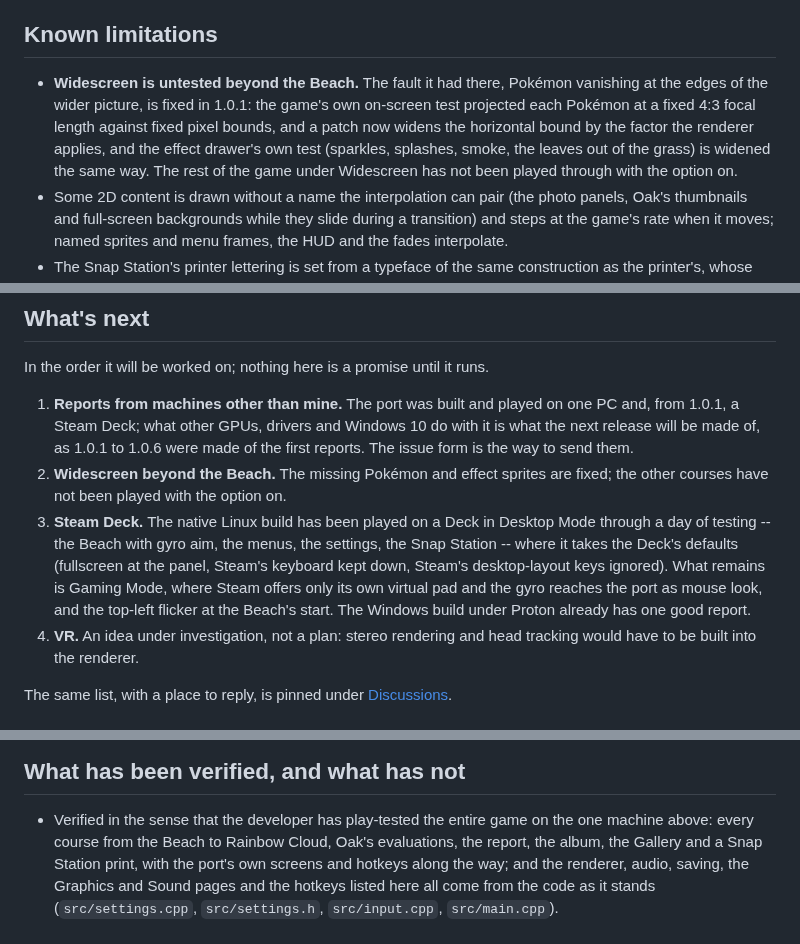
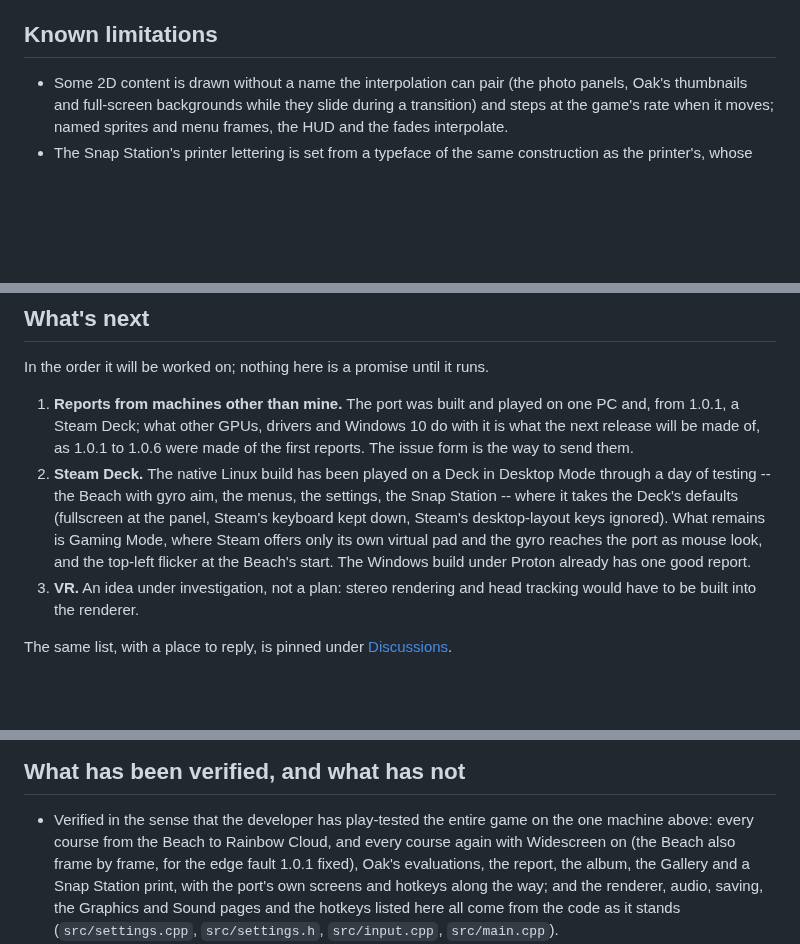
Before and after one commit to JackandBeans/Snap64Recomp, a Markdown page: README.md, 3 parts joined by grey strips. Rendered like a GitHub page; blank space fills up the shorter version.

```diff
--- a/README.md
+++ b/README.md
@@ -827,14 +828,6 @@ fine.
 
 ## Known limitations
 
-* **Widescreen is untested beyond the Beach.** The fault it had there,
-  Pokémon vanishing at the edges of the wider picture, is fixed in 1.0.1:
-  the game's own on-screen test projected each Pokémon at a fixed 4:3
-  focal length against fixed pixel bounds, and a patch now widens the
-  horizontal bound by the factor the renderer applies, and the effect
-  drawer's own test (sparkles, splashes, smoke, the leaves out of the
-  grass) is widened the same way. The rest of the game under Widescreen
-  has not been played through with the option on.
 * Some 2D content is drawn without a name the interpolation can pair
   (the photo panels, Oak's thumbnails and full-screen backgrounds while they
   slide during a transition) and steps at the game's rate when it moves;
@@ -885,10 +878,7 @@ In the order it will be worked on; nothing here is a promise until it runs.
    Windows 10 do with it is what the next release will be made of, as 1.0.1
    to 1.0.6 were made of the first reports. The issue form is the way to
    send them.
-2. **Widescreen beyond the Beach.** The missing Pokémon and effect
-   sprites are fixed; the other courses have not been played with the
-   option on.
-3. **Steam Deck.** The native Linux build has been played on a Deck in
+2. **Steam Deck.** The native Linux build has been played on a Deck in
    Desktop Mode through a day of testing -- the Beach with gyro aim, the
    menus, the settings, the Snap Station -- where it takes the Deck's
    defaults (fullscreen at the panel, Steam's keyboard kept down, Steam's
@@ -896,7 +886,7 @@ In the order it will be worked on; nothing here is a promise until it runs.
    offers only its own virtual pad and the gyro reaches the port as mouse
    look, and the top-left flicker at the Beach's start. The Windows build
    under Proton already has one good report.
-4. **VR.** An idea under investigation, not a plan: stereo rendering and
+3. **VR.** An idea under investigation, not a plan: stereo rendering and
    head tracking would have to be built into the renderer.
 
 The same list, with a place to reply, is pinned under
@@ -932,8 +922,10 @@ The same list, with a place to reply, is pinned under
 
 * Verified in the sense that the developer has play-tested the entire game
   on the one machine above: every course from the Beach to Rainbow Cloud,
-  Oak's evaluations, the report, the album, the Gallery and a Snap Station
-  print, with the port's own screens and hotkeys along the way; and the
+  and every course again with Widescreen on (the Beach also frame by
+  frame, for the edge fault 1.0.1 fixed), Oak's evaluations, the report,
+  the album, the Gallery and a Snap Station print, with the port's own
+  screens and hotkeys along the way; and the
   renderer, audio, saving, the Graphics and Sound pages and the hotkeys
   listed here all come from the code as it stands
   (`src/settings.cpp`, `src/settings.h`, `src/input.cpp`, `src/main.cpp`).
```
Also changed, not shown: other parts of README.md (+3 -2 lines), CHANGELOG.md (+16 -0 lines), docs/SCREENSHOTS.md (+15 -7 lines), docs/screenshots/10g-button-setup-107.png (added), docs/screenshots/10h-button-setup-keyboard-107.png (added), docs/screenshots/10i-button-setup-restore-107.png (added), 2 other files.
